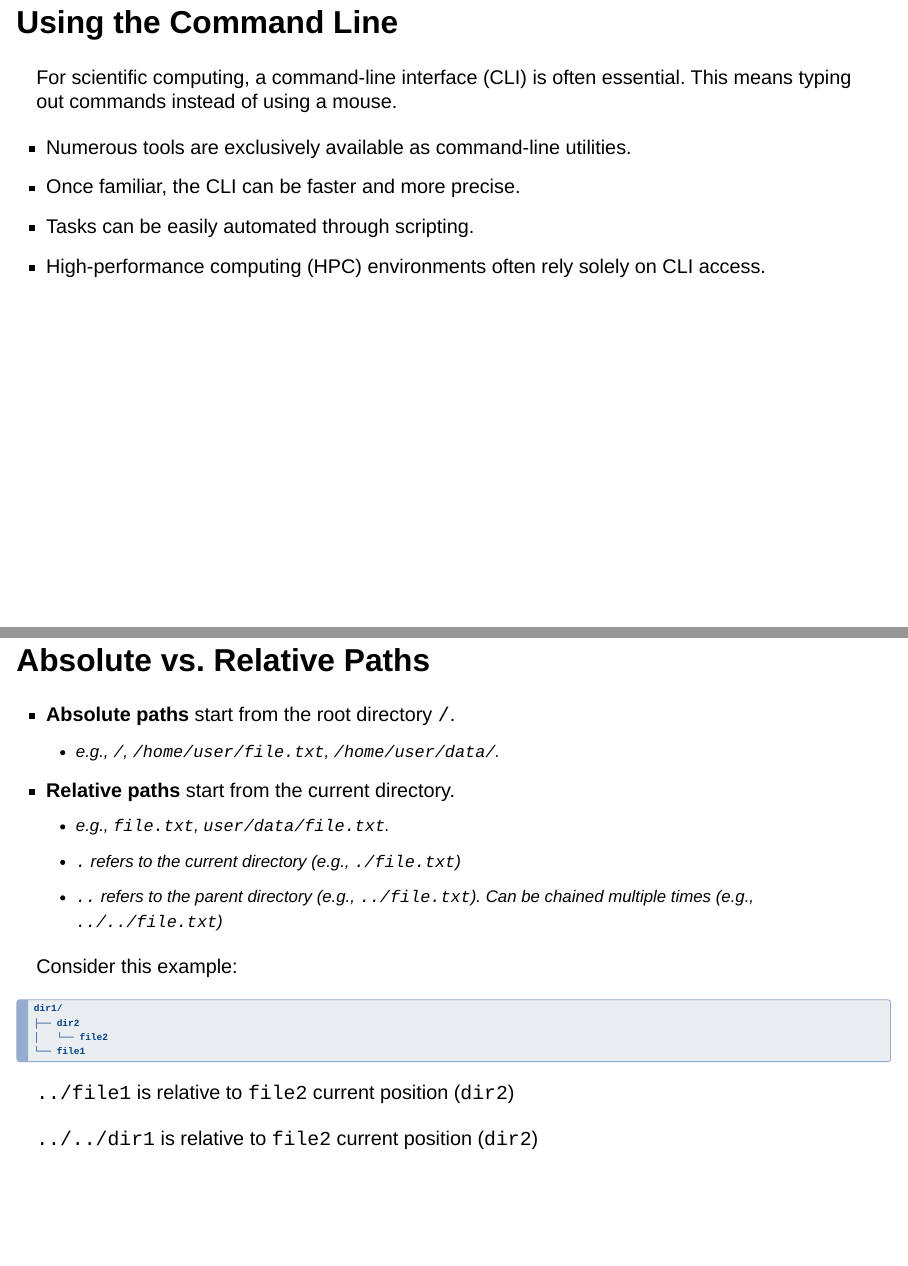
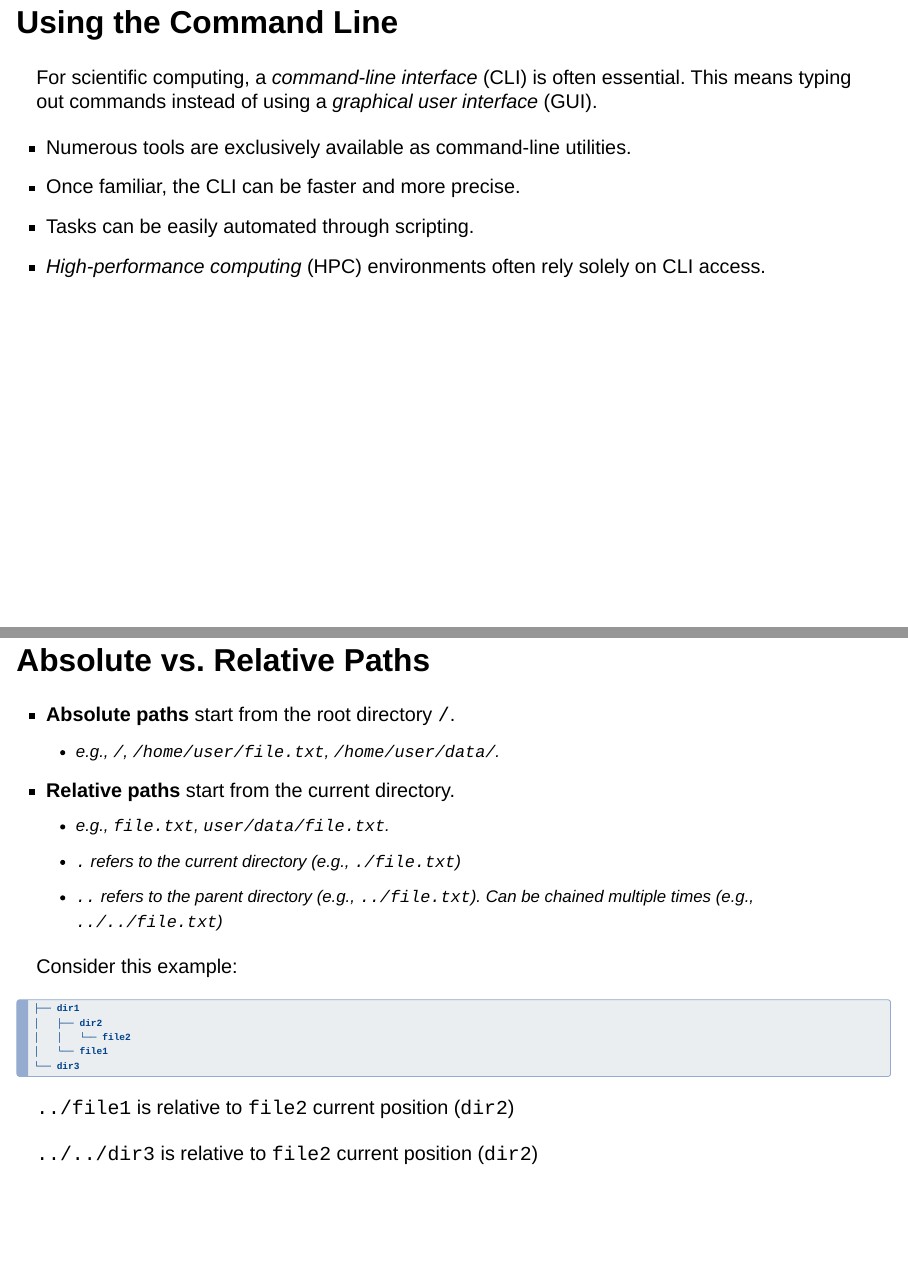
Before and after one commit to bunop/LSPAN24-practical1, a Quarto document (LSPAN24-practical1.qmd): pages 17 and 19 of 64, joined at a grey line. Rendered offline with R 4.5, knitr and Pandoc in place of Quarto, with nearby package versions; drawn as Slidy slides in place of the format the file asks for.

Commit message:
:pencil2: fix some typos

````diff
--- a/LSPAN24-practical1.qmd
+++ b/LSPAN24-practical1.qmd
@@ -146,14 +146,14 @@ gitpod workspace ssh <workspace ID>
 
 ## Using the Command Line
 
-For scientific computing, a command-line interface (CLI) is often essential.
-This means typing out commands instead of using a mouse.
+For scientific computing, a *command-line interface* (CLI) is often essential.
+This means typing out commands instead of using a *graphical user interface* (GUI).
 
 ::: incremental
 *   Numerous tools are exclusively available as command-line utilities.
 *   Once familiar, the CLI can be faster and more precise.
 *   Tasks can be easily automated through scripting.
-*   High-performance computing (HPC) environments often rely solely on CLI access.
+*   *High-performance computing* (HPC) environments often rely solely on CLI access.
 :::
 
 ## Filesystem Hierarchy {.smaller}
@@ -200,15 +200,16 @@ The filesystem is organized in a tree-like structure, with the root directory
 Consider this example:
 
 ```{.txt}
-dir1/
-├── dir2
-│   └── file2
-└── file1
+├── dir1
+│   ├── dir2
+│   │   └── file2
+│   └── file1
+└── dir3
 ```
 
 `../file1` is relative to `file2` current position (`dir2`)
 
-`../../dir1` is relative to `file2` current position (`dir2`)
+`../../dir3` is relative to `file2` current position (`dir2`)
 
 ## Navigate the Filesystem {.smaller}
 
````
Also changed, not shown: LSPAN24-practical1.qmd (19 more changed lines).
